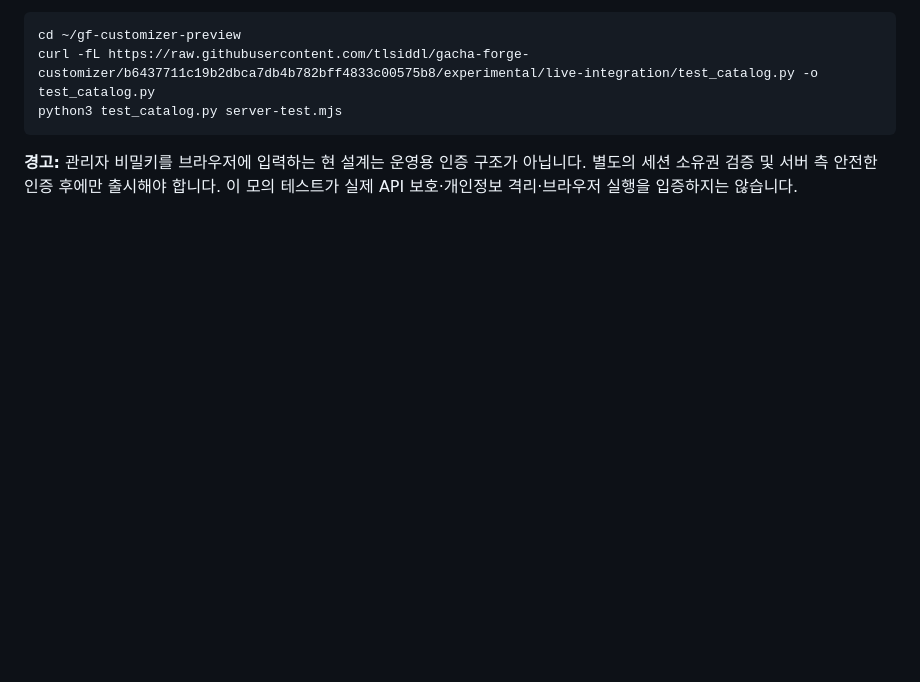
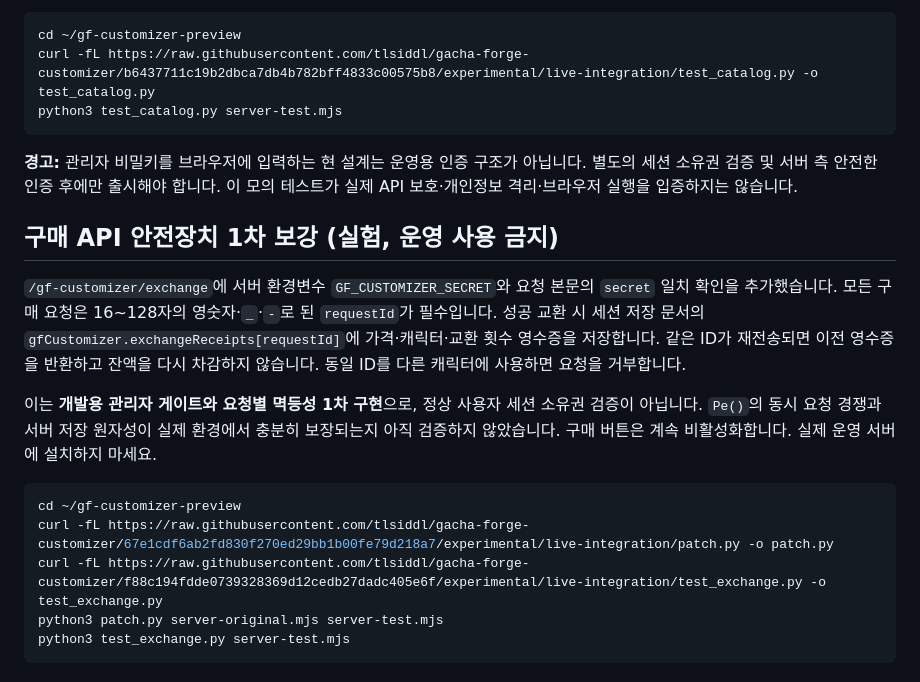
Before and after one commit to tlsiddl/gacha-forge-customizer, a Markdown page: experimental/live-integration/README.md, the part around the change. Rendered like a GitHub page; blank space fills up the shorter version.

Commit message:
docs: explain admin-gated purchase idempotency and unverified concurrency ownership limits

````diff
--- a/experimental/live-integration/README.md
+++ b/experimental/live-integration/README.md
@@ -208,3 +208,18 @@ python3 test_catalog.py server-test.mjs
 ```
 
 **경고:** 관리자 비밀키를 브라우저에 입력하는 현 설계는 운영용 인증 구조가 아닙니다. 별도의 세션 소유권 검증 및 서버 측 안전한 인증 후에만 출시해야 합니다. 이 모의 테스트가 실제 API 보호·개인정보 격리·브라우저 실행을 입증하지는 않습니다.
+
+
+## 구매 API 안전장치 1차 보강 (실험, 운영 사용 금지)
+
+`/gf-customizer/exchange`에 서버 환경변수 `GF_CUSTOMIZER_SECRET`와 요청 본문의 `secret` 일치 확인을 추가했습니다. 모든 구매 요청은 16~128자의 영숫자·`_`·`-`로 된 `requestId`가 필수입니다. 성공 교환 시 세션 저장 문서의 `gfCustomizer.exchangeReceipts[requestId]`에 가격·캐릭터·교환 횟수 영수증을 저장합니다. 같은 ID가 재전송되면 이전 영수증을 반환하고 잔액을 다시 차감하지 않습니다. 동일 ID를 다른 캐릭터에 사용하면 요청을 거부합니다.
+
+이는 **개발용 관리자 게이트와 요청별 멱등성 1차 구현**으로, 정상 사용자 세션 소유권 검증이 아닙니다. `Pe()`의 동시 요청 경쟁과 서버 저장 원자성이 실제 환경에서 충분히 보장되는지 아직 검증하지 않았습니다. 구매 버튼은 계속 비활성화합니다. 실제 운영 서버에 설치하지 마세요.
+
+```bash
+cd ~/gf-customizer-preview
+curl -fL https://raw.githubusercontent.com/tlsiddl/gacha-forge-customizer/67e1cdf6ab2fd830f270ed29bb1b00fe79d218a7/experimental/live-integration/patch.py -o patch.py
+curl -fL https://raw.githubusercontent.com/tlsiddl/gacha-forge-customizer/f88c194fdde0739328369d12cedb27dadc405e6f/experimental/live-integration/test_exchange.py -o test_exchange.py
+python3 patch.py server-original.mjs server-test.mjs
+python3 test_exchange.py server-test.mjs
+```
````
